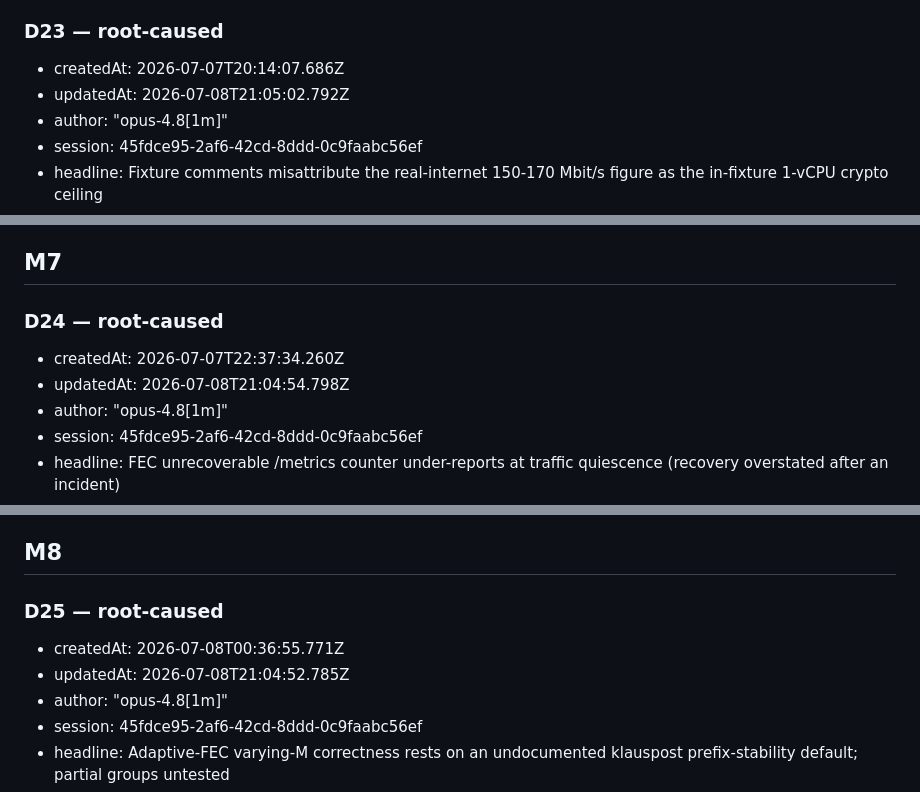
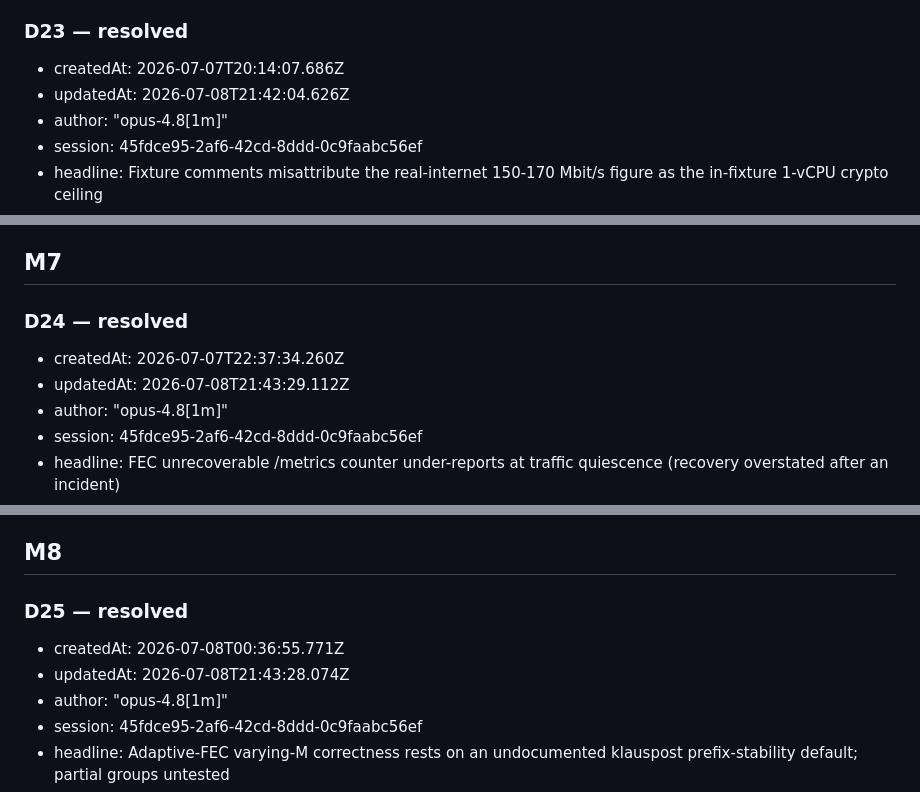
Before and after one commit to 7mind/fecalia, a Markdown page: .cq/defects.md, 3 parts joined by grey strips. Drawn GitHub-style.

```diff
--- a/.cq/defects.md
+++ b/.cq/defects.md
@@ -321,10 +321,10 @@ archives: []
 - rootCause: "Established by the T21 review (fable): the weighted pacer's per-path Pick() token buckets are frame-type-blind, so under sustained overload WG control frames (handshake/keepalive) are shed at the same probability as bulk data. Pick() has no frame-type visibility — a control-frame bypass/priority class requires Bind/interface frame-type plumbing that does not exist yet. DEFERRED: pacing ships DISABLED by default (no default exposure), and the fix belongs with future pacing-hardening/sizing work (needs the Bind to classify frame types + BDP-based capacity sizing, related to T35 load-cap). No owning task fixes it today; re-seed a pacing-hardening task when pacing is enabled by default or empirically sized."
 - dependsOn: ["T47"]
 
-### D23 — root-caused
+### D23 — resolved
 
 - createdAt: 2026-07-07T20:14:07.686Z
-- updatedAt: 2026-07-08T21:05:02.792Z
+- updatedAt: 2026-07-08T21:42:04.626Z
 - author: "opus-4.8[1m]"
 - session: 45fdce95-2af6-42cd-8ddd-0c9faabc56ef
 - headline: Fixture comments misattribute the real-internet 150-170 Mbit/s figure as the in-fixture 1-vCPU crypto ceiling
@@ -337,10 +337,10 @@ archives: []
 
 ## M7
 
-### D24 — root-caused
+### D24 — resolved
 
 - createdAt: 2026-07-07T22:37:34.260Z
-- updatedAt: 2026-07-08T21:04:54.798Z
+- updatedAt: 2026-07-08T21:43:29.112Z
 - author: "opus-4.8[1m]"
 - session: 45fdce95-2af6-42cd-8ddd-0c9faabc56ef
 - headline: FEC unrecoverable /metrics counter under-reports at traffic quiescence (recovery overstated after an incident)
@@ -353,10 +353,10 @@ archives: []
 
 ## M8
 
-### D25 — root-caused
+### D25 — resolved
 
 - createdAt: 2026-07-08T00:36:55.771Z
-- updatedAt: 2026-07-08T21:04:52.785Z
+- updatedAt: 2026-07-08T21:43:28.074Z
 - author: "opus-4.8[1m]"
 - session: 45fdce95-2af6-42cd-8ddd-0c9faabc56ef
 - headline: Adaptive-FEC varying-M correctness rests on an undocumented klauspost prefix-stability default; partial groups untested
```
Also changed, not shown: .cq/reviews.md (+19 -1 lines), .cq/tasks.md (+4 -4 lines).
